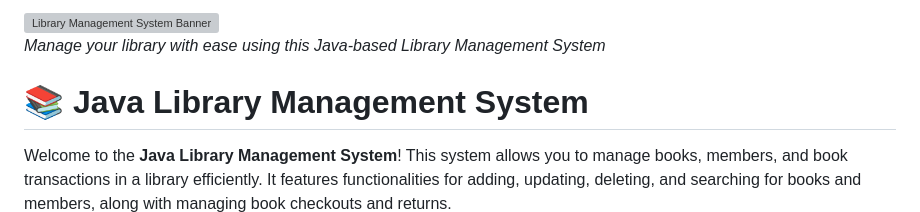
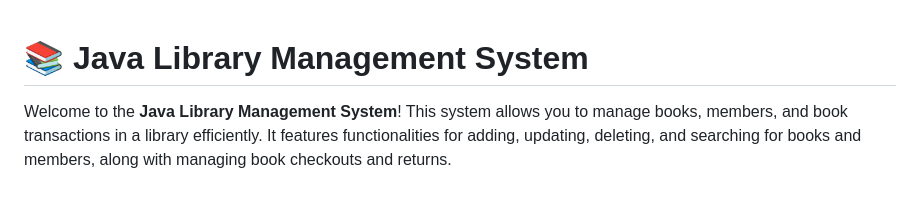
Before and after one commit to sushant6563/Java-Library-Management, a Markdown page: README.md, the part around the change. Rendered like a GitHub page; blank space fills up the shorter version; grey boxes are pictures that could not be loaded.

```diff
--- a/README.md
+++ b/README.md
@@ -1,5 +1,4 @@
-![Library Management System Banner](https://via.placeholder.com/1500x400.png?text=Java+Library+Management+System)
-*Manage your library with ease using this Java-based Library Management System*
+
 
 # 📚 Java Library Management System
 
```
